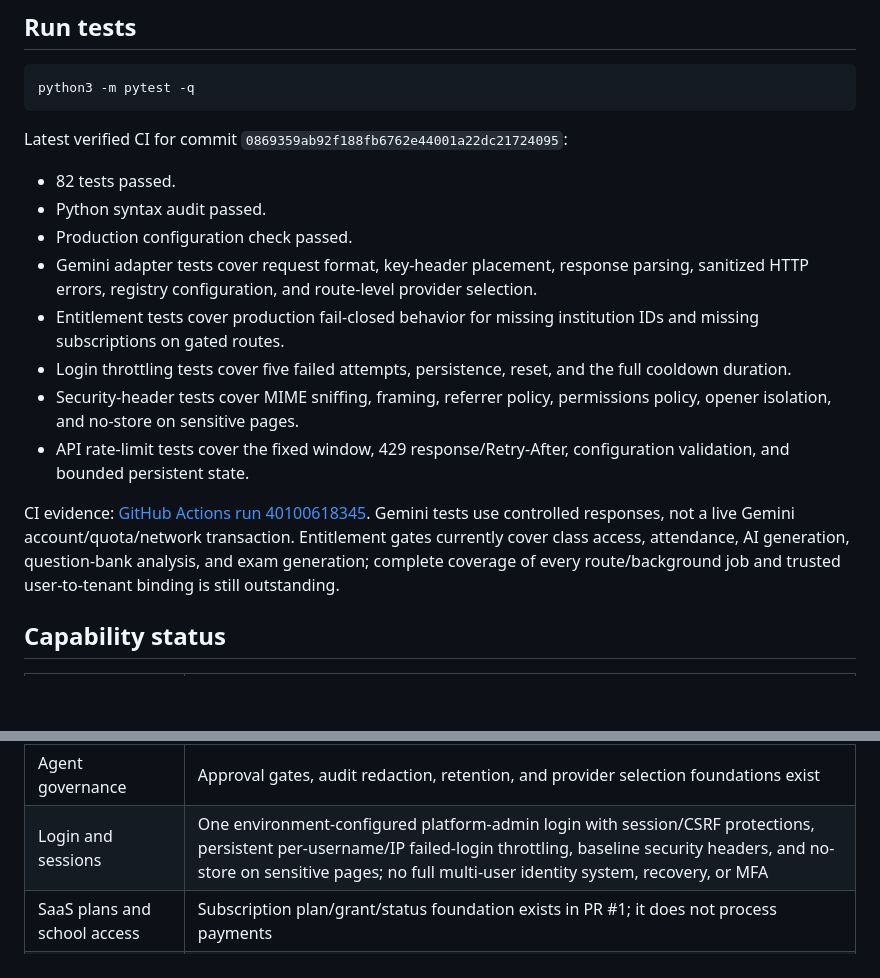
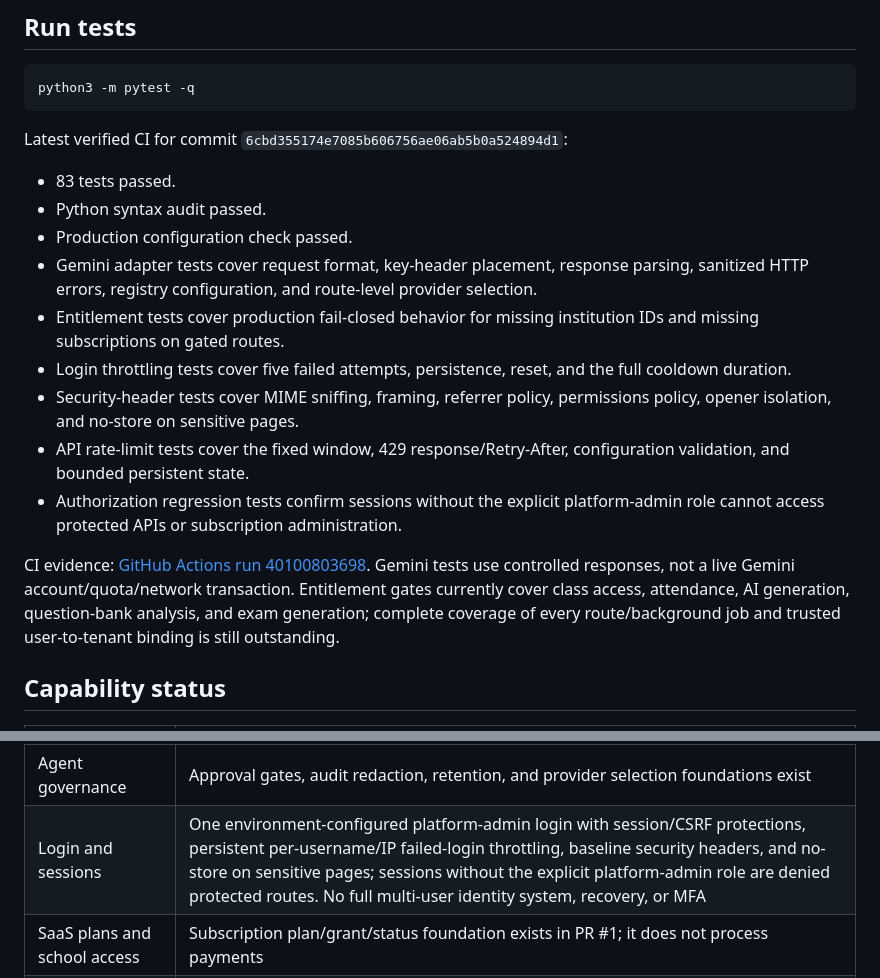
Before and after one commit to hijaz7861/ai-edu-platform, a Markdown page: README.md, 2 parts joined by grey strips. GitHub-like rendering; blank space fills up the shorter version.

Commit message:
docs: record role-boundary regression test results

````diff
--- a/README.md
+++ b/README.md
@@ -26,8 +26,8 @@ For production, set `APP_ENV=production`, provide a stable `SECRET_KEY` and conf
 python3 -m pytest -q
 ```
 
-Latest verified CI for commit `0869359ab92f188fb6762e44001a22dc21724095`:
-- 82 tests passed.
+Latest verified CI for commit `6cbd355174e7085b606756ae06ab5b0a524894d1`:
+- 83 tests passed.
 - Python syntax audit passed.
 - Production configuration check passed.
 - Gemini adapter tests cover request format, key-header placement, response parsing, sanitized HTTP errors, registry configuration, and route-level provider selection.
@@ -35,8 +35,9 @@ Latest verified CI for commit `0869359ab92f188fb6762e44001a22dc21724095`:
 - Login throttling tests cover five failed attempts, persistence, reset, and the full cooldown duration.
 - Security-header tests cover MIME sniffing, framing, referrer policy, permissions policy, opener isolation, and no-store on sensitive pages.
 - API rate-limit tests cover the fixed window, 429 response/Retry-After, configuration validation, and bounded persistent state.
+- Authorization regression tests confirm sessions without the explicit platform-admin role cannot access protected APIs or subscription administration.
 
-CI evidence: [GitHub Actions run 40100618345](https://github.com/hijaz7861/ai-edu-platform/actions/runs/40100618345). Gemini tests use controlled responses, not a live Gemini account/quota/network transaction. Entitlement gates currently cover class access, attendance, AI generation, question-bank analysis, and exam generation; complete coverage of every route/background job and trusted user-to-tenant binding is still outstanding.
+CI evidence: [GitHub Actions run 40100803698](https://github.com/hijaz7861/ai-edu-platform/actions/runs/40100803698). Gemini tests use controlled responses, not a live Gemini account/quota/network transaction. Entitlement gates currently cover class access, attendance, AI generation, question-bank analysis, and exam generation; complete coverage of every route/background job and trusted user-to-tenant binding is still outstanding.
 
 ## Capability status
 
@@ -55,7 +56,7 @@ CI evidence: [GitHub Actions run 40100618345](https://github.com/hijaz7861/ai-ed
 | Performance tracking | Stored-answer/topic-performance service logic exists |
 | Notifications and voice/NLU | Real email/SMS/push delivery and full model-backed NLU are not complete |
 | Agent governance | Approval gates, audit redaction, retention, and provider selection foundations exist |
-| Login and sessions | One environment-configured platform-admin login with session/CSRF protections, persistent per-username/IP failed-login throttling, baseline security headers, and no-store on sensitive pages; no full multi-user identity system, recovery, or MFA |
+| Login and sessions | One environment-configured platform-admin login with session/CSRF protections, persistent per-username/IP failed-login throttling, baseline security headers, and no-store on sensitive pages; sessions without the explicit platform-admin role are denied protected routes. No full multi-user identity system, recovery, or MFA |
 | SaaS plans and school access | Subscription plan/grant/status foundation exists in PR #1; it does not process payments |
 | Entitlement enforcement | Production gates now protect class access, attendance, AI generation, question-bank analysis, and exam generation. Full route/background-job coverage and tenant identity binding remain outstanding |
 | Connected Systems | Architecture documented in PR #2; registry UI/runtime and live connector are not implemented |
````
